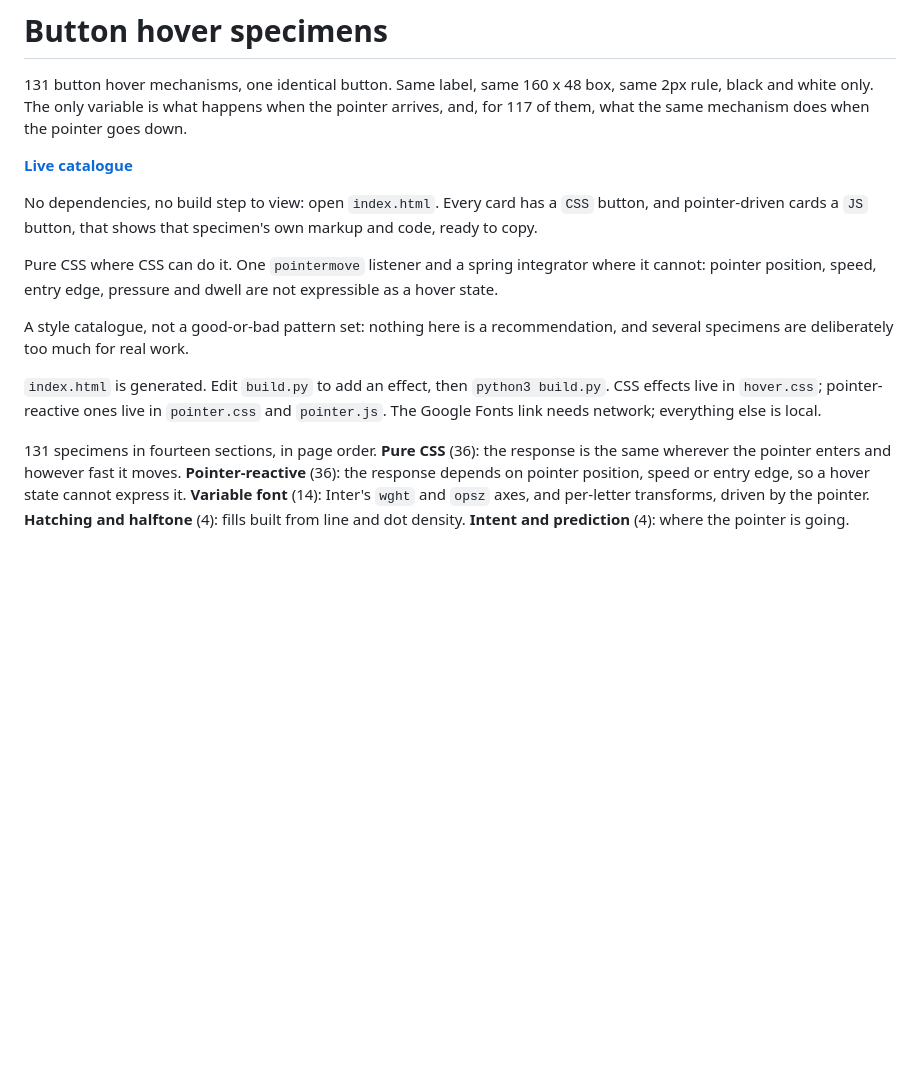
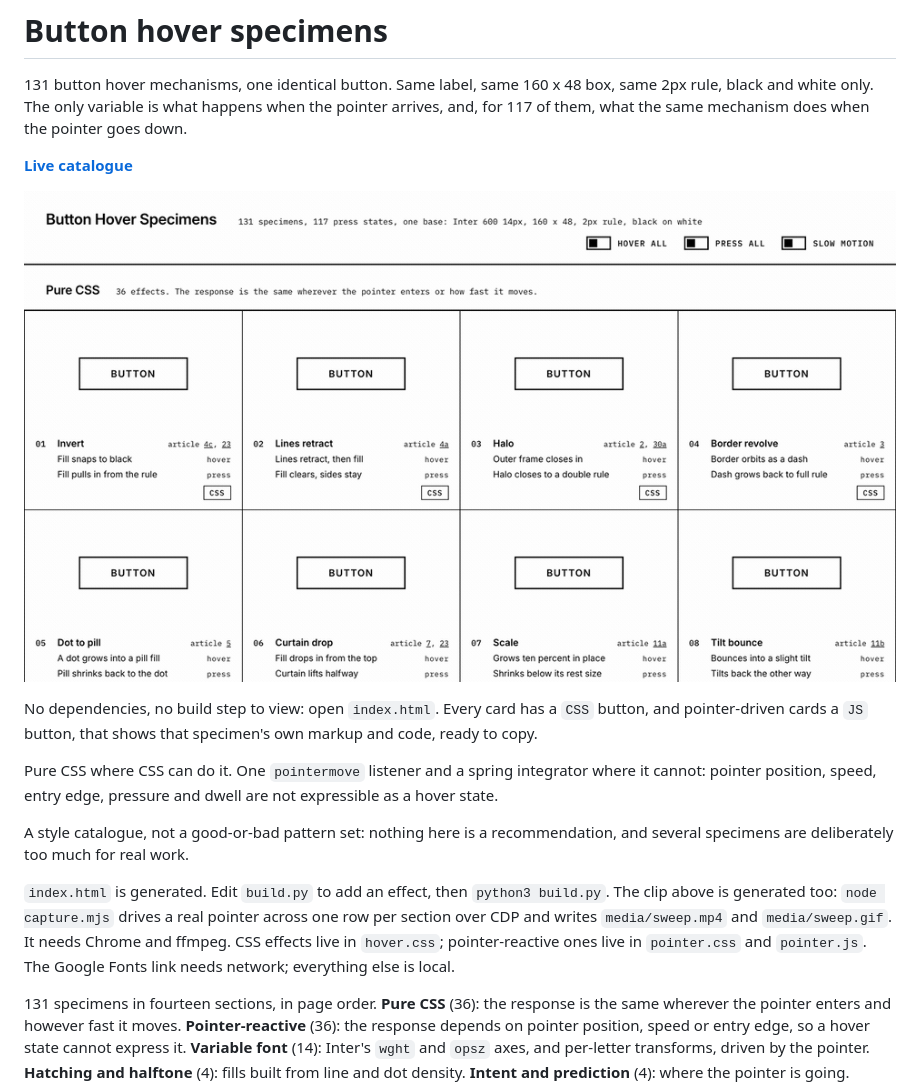
Before and after one commit to jsabutis/button-interaction-specs, a Markdown page: README.md, the part around the change. Rendered like a GitHub page; pictures changed too: media/sweep.gif (added); blank space fills up the shorter version.

```diff
--- a/README.md
+++ b/README.md
@@ -3,6 +3,8 @@
 131 button hover mechanisms, one identical button. Same label, same 160 x 48 box, same 2px rule, black and white only. The only variable is what happens when the pointer arrives, and, for 117 of them, what the same mechanism does when the pointer goes down.
 
 **[Live catalogue](https://jsabutis.github.io/button-interaction-specs/)**
+
+![A pointer crossing rows of identical buttons, each firing its own hover mechanism](media/sweep.gif)
 
 No dependencies, no build step to view: open `index.html`. Every card has a `CSS` button, and pointer-driven cards a `JS` button, that shows that specimen's own markup and code, ready to copy.
 
@@ -10,7 +12,7 @@ Pure CSS where CSS can do it. One `pointermove` listener and a spring integrator
 
 A style catalogue, not a good-or-bad pattern set: nothing here is a recommendation, and several specimens are deliberately too much for real work.
 
-`index.html` is generated. Edit `build.py` to add an effect, then `python3 build.py`. CSS effects live in `hover.css`; pointer-reactive ones live in `pointer.css` and `pointer.js`. The Google Fonts link needs network; everything else is local.
+`index.html` is generated. Edit `build.py` to add an effect, then `python3 build.py`. The clip above is generated too: `node capture.mjs` drives a real pointer across one row per section over CDP and writes `media/sweep.mp4` and `media/sweep.gif`. It needs Chrome and ffmpeg. CSS effects live in `hover.css`; pointer-reactive ones live in `pointer.css` and `pointer.js`. The Google Fonts link needs network; everything else is local.
 
 131 specimens in fourteen sections, in page order. **Pure CSS** (36): the response is the same wherever the pointer enters and however fast it moves. **Pointer-reactive** (36): the response depends on pointer position, speed or entry edge, so a hover state cannot express it. **Variable font** (14): Inter's `wght` and `opsz` axes, and per-letter transforms, driven by the pointer. **Hatching and halftone** (4): fills built from line and dot density. **Intent and prediction** (4): where the pointer is going. **Press, hold and release** (5), **Keyboard and focus** (3), **Shape morph** (5), **Physics beyond springs** (4), **Cursor** (3), **New CSS, no JavaScript** (6), **SVG filters** (3), **After the press** (4, click states rather than hovers), **Label content** (4). Sections are the `SECTIONS` table in `build.py`; adding one is a list and a row.
 
```
Also changed, not shown: 2 other files.
